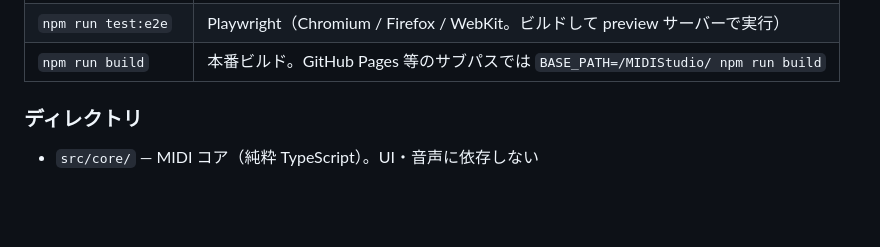
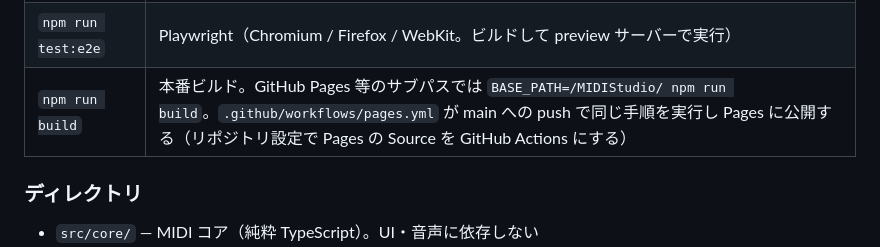
Before and after one commit to cheebow/MIDIStudio, a Markdown page: docs/DEVELOPMENT_GUIDE.md, the part around the change. GitHub-like rendering; blank space fills up the shorter version.

```diff
--- a/docs/DEVELOPMENT_GUIDE.md
+++ b/docs/DEVELOPMENT_GUIDE.md
@@ -76,7 +76,7 @@ npm run dev               # http://localhost:5173
 | `npm run lint` | ESLint。`src/core` から React・DOM・SpessaSynth・IndexedDB を使うとエラー |
 | `npm run test` | Vitest（node 環境。DOM・AudioWorklet・SF2 なしで動く unit / integration） |
 | `npm run test:e2e` | Playwright（Chromium / Firefox / WebKit。ビルドして preview サーバーで実行） |
-| `npm run build` | 本番ビルド。GitHub Pages 等のサブパスでは `BASE_PATH=/MIDIStudio/ npm run build` |
+| `npm run build` | 本番ビルド。GitHub Pages 等のサブパスでは `BASE_PATH=/MIDIStudio/ npm run build`。`.github/workflows/pages.yml` が main への push で同じ手順を実行し Pages に公開する（リポジトリ設定で Pages の Source を GitHub Actions にする） |
 
 ### ディレクトリ
 
```
Also changed, not shown: README.md (+2 -0 lines), docs/DECISIONS.md (+8 -0 lines), public/images/screenshot.jpg (added), 5 other files.
